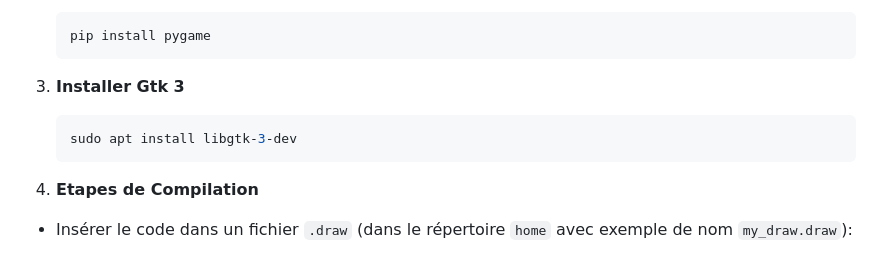
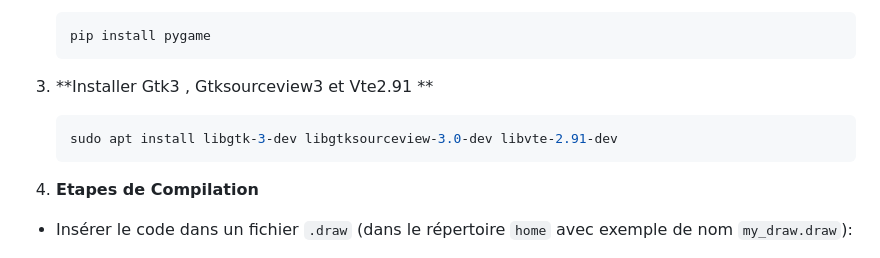
Before and after one commit to mcrayssac/F3MS-drawing-language, a Markdown page: README.md, the part around the change. Rendered like a GitHub page.

````diff
--- a/README.md
+++ b/README.md
@@ -84,10 +84,10 @@ Pour ce projet, nous avons sélectionné plusieurs outils pour répondre aux bes
    pip install pygame
    ```
 
-3. **Installer Gtk 3**
+3. **Installer Gtk3 , Gtksourceview3 et Vte2.91 **
 
    ```bash
-   sudo apt install libgtk-3-dev
+   sudo apt install libgtk-3-dev libgtksourceview-3.0-dev libvte-2.91-dev
     ```
 
 4. **Etapes de Compilation**
````
